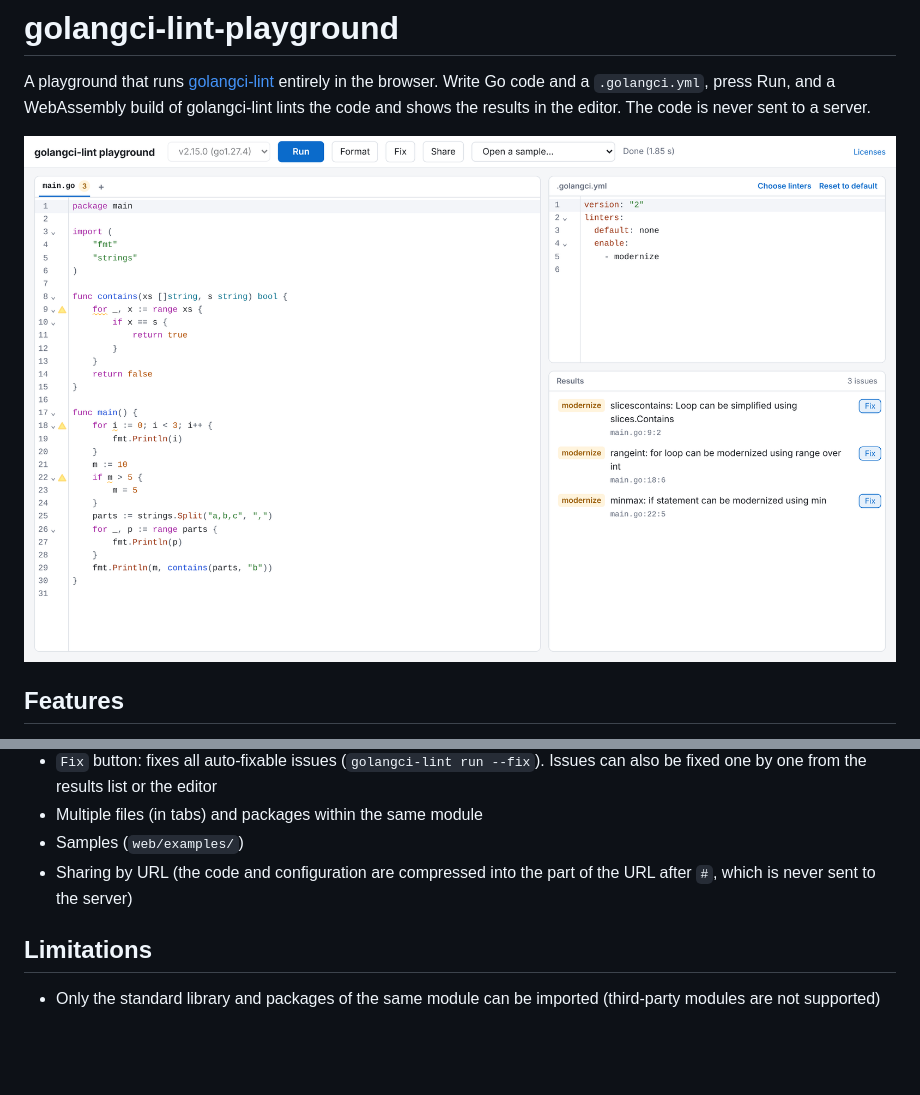
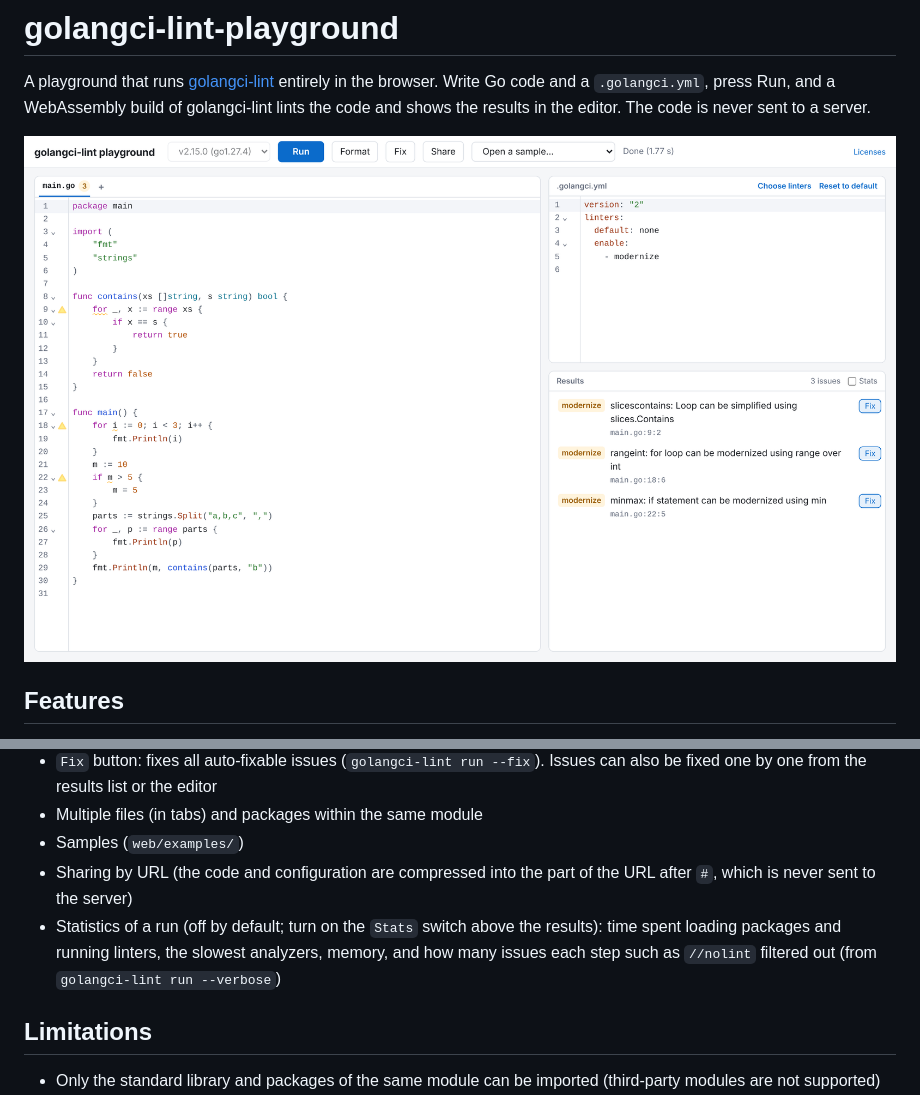
Before and after one commit to utgwkk/golangci-lint-playground, a Markdown page: README.md, 2 parts joined by grey strips. GitHub-like rendering; pictures changed too: docs/images/screenshot.png; blank space fills up the shorter version.

```diff
--- a/README.md
+++ b/README.md
@@ -14,6 +14,7 @@ A playground that runs [golangci-lint](https://golangci-lint.run/) entirely in t
 - Multiple files (in tabs) and packages within the same module
 - Samples (`web/examples/`)
 - Sharing by URL (the code and configuration are compressed into the part of the URL after `#`, which is never sent to the server)
+- Statistics of a run (off by default; turn on the `Stats` switch above the results): time spent loading packages and running linters, the slowest analyzers, memory, and how many issues each step such as `//nolint` filtered out (from `golangci-lint run --verbose`)
 
 ## Limitations
 
```
Also changed, not shown: 11 other files.
